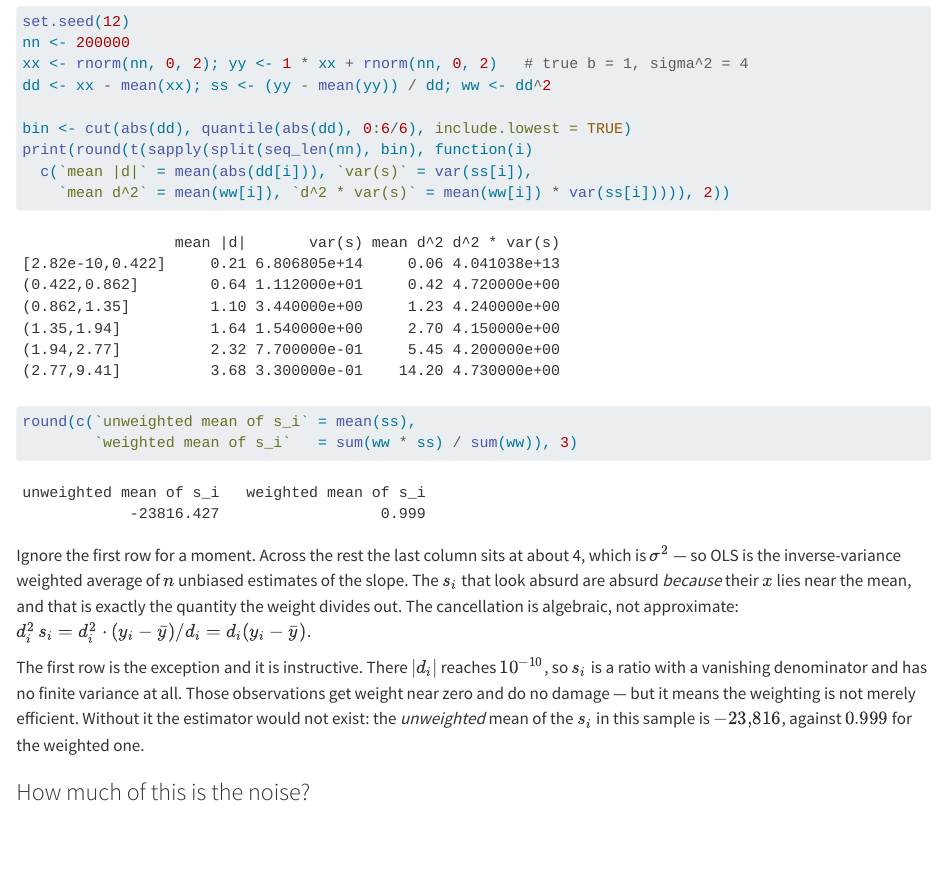
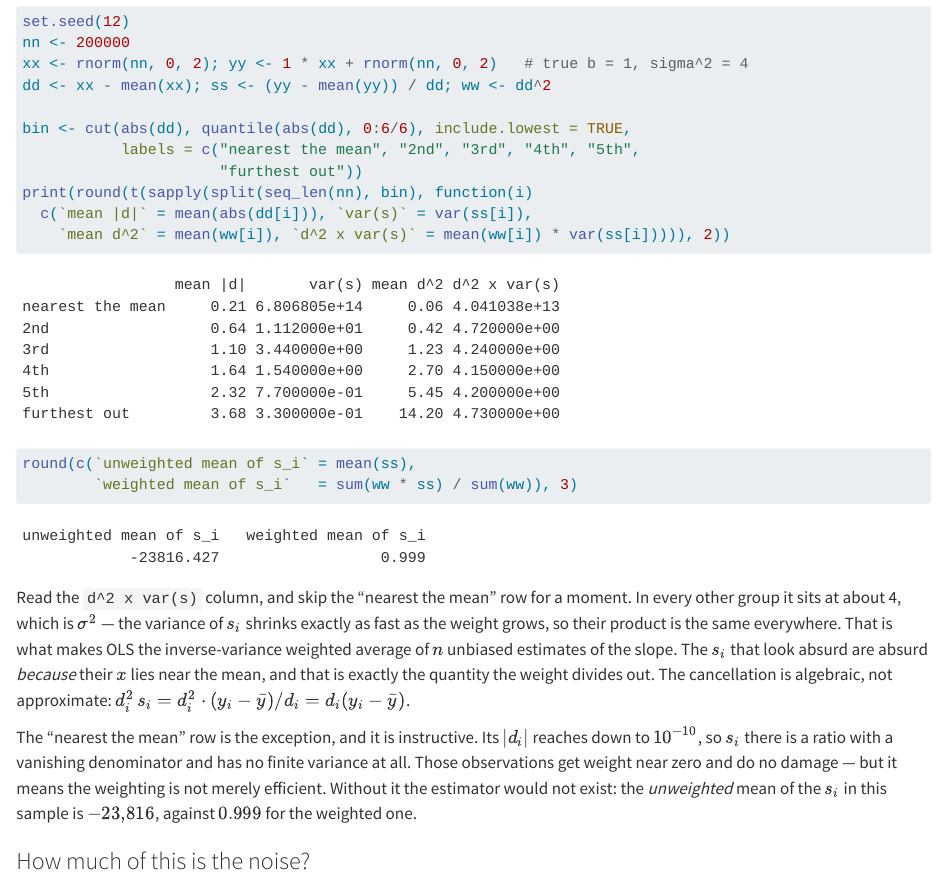
Before and after one commit to xiangao/econometrics-guide, a Quarto document (interpreting-ols.qmd): the page in a window 1100 px wide, from 5280 px down. Rendered offline with R 4.5, knitr and Pandoc in place of Quarto, with nearby package versions; some code elsewhere in the file could not run offline.

Commit message:
interpreting-ols: name the bins instead of counting rows
The prose said 'ignore the first row' and 'the last column' while the
table showed raw bin intervals as row labels, so the reader had to work
out which was which. The bins are now labelled 'nearest the mean', 2nd
through 5th, and 'furthest out', and the prose names the column
'd^2 x var(s)' directly.

Also says why the product is constant rather than only that it is: the
variance of s_i shrinks exactly as fast as the weight grows.

Co-Authored-By: Claude Opus 5 (1M context) <noreply@anthropic.com>

````diff
--- a/interpreting-ols.qmd
+++ b/interpreting-ols.qmd
@@ -243,25 +243,30 @@ nn <- 200000
 xx <- rnorm(nn, 0, 2); yy <- 1 * xx + rnorm(nn, 0, 2)   # true b = 1, sigma^2 = 4
 dd <- xx - mean(xx); ss <- (yy - mean(yy)) / dd; ww <- dd^2
 
-bin <- cut(abs(dd), quantile(abs(dd), 0:6/6), include.lowest = TRUE)
+bin <- cut(abs(dd), quantile(abs(dd), 0:6/6), include.lowest = TRUE,
+           labels = c("nearest the mean", "2nd", "3rd", "4th", "5th",
+                      "furthest out"))
 print(round(t(sapply(split(seq_len(nn), bin), function(i)
   c(`mean |d|` = mean(abs(dd[i])), `var(s)` = var(ss[i]),
-    `mean d^2` = mean(ww[i]), `d^2 * var(s)` = mean(ww[i]) * var(ss[i])))), 2))
+    `mean d^2` = mean(ww[i]), `d^2 x var(s)` = mean(ww[i]) * var(ss[i])))), 2))
 
 round(c(`unweighted mean of s_i` = mean(ss),
         `weighted mean of s_i`   = sum(ww * ss) / sum(ww)), 3)
 ```
 
-Ignore the first row for a moment.  Across the rest the last column sits
-at about 4, which is $\sigma^2$ --- so OLS is the inverse-variance
-weighted average of $n$ unbiased estimates of the slope.  The $s_i$ that look absurd are absurd *because* their
+Read the `d^2 x var(s)` column, and skip the "nearest the mean" row for
+a moment.  In every other group it sits at about 4, which is
+$\sigma^2$ --- the variance of $s_i$ shrinks exactly as fast as the
+weight grows, so their product is the same everywhere.  That is what
+makes OLS the inverse-variance weighted average of $n$ unbiased
+estimates of the slope.  The $s_i$ that look absurd are absurd *because* their
 $x$ lies near the mean, and that is exactly the quantity the weight
 divides out.  The cancellation is algebraic, not approximate:
 $d_i^2\, s_i = d_i^2 \cdot (y_i-\bar y)/d_i = d_i(y_i-\bar y)$.
 
-The first row is the exception and it is instructive.  There $|d_i|$
-reaches $10^{-10}$, so $s_i$ is a ratio with a vanishing denominator and
-has no finite variance at all.  Those observations get weight near zero
+The "nearest the mean" row is the exception, and it is instructive.
+Its $|d_i|$ reaches down to $10^{-10}$, so $s_i$ there is a ratio with a
+vanishing denominator and has no finite variance at all.  Those observations get weight near zero
 and do no damage --- but it means the weighting is not merely efficient.
 Without it the estimator would not exist: the *unweighted* mean of the
 $s_i$ in this sample is $-23{,}816$, against $0.999$ for the weighted
````
Also changed, not shown: 4 other files.
